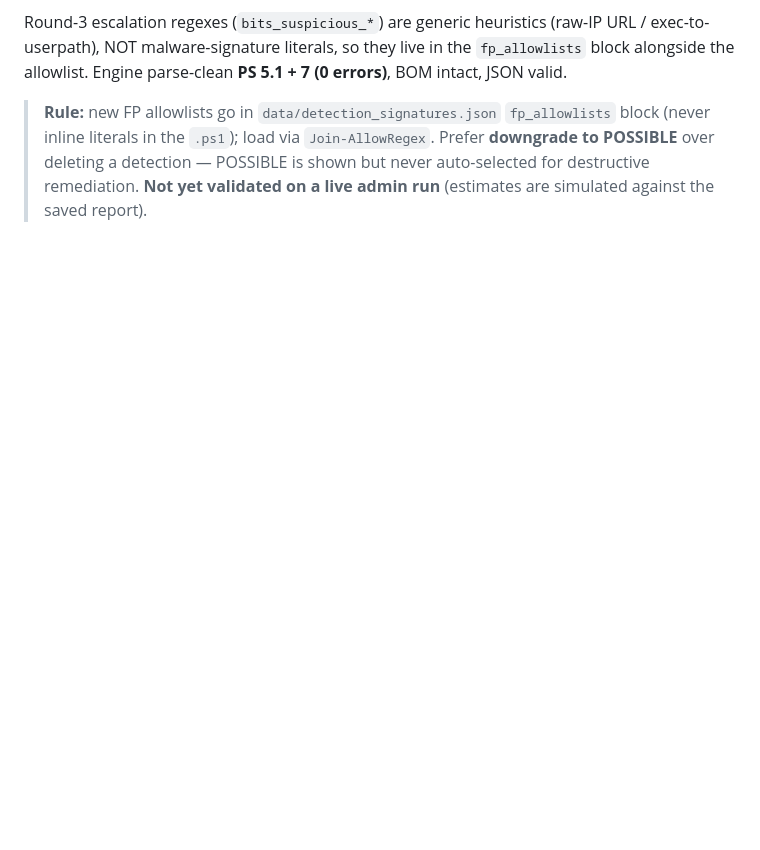
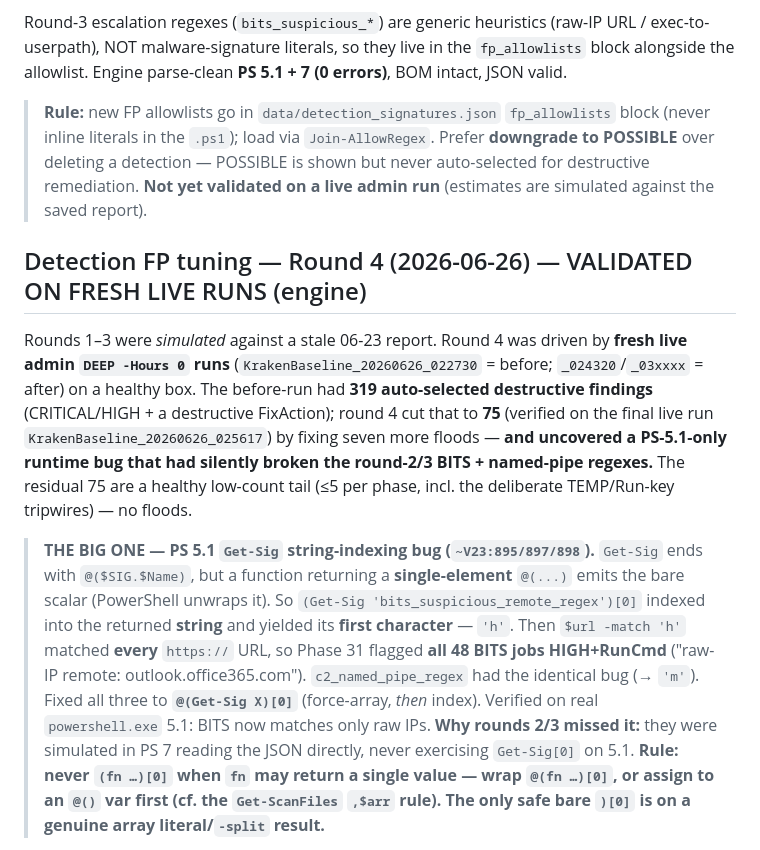
Before and after one commit to zazathebird/zerobreach, a Markdown page: CLAUDE.md, the part around one of its changes. Drawn GitHub-style; blank space fills up the shorter version.

```diff
--- a/CLAUDE.md
+++ b/CLAUDE.md
@@ -391,3 +391,25 @@ parse-clean **PS 5.1 + 7 (0 errors)**, BOM intact, JSON valid.
 > detection — POSSIBLE is shown but never auto-selected for destructive remediation. **Not yet validated
 > on a live admin run** (estimates are simulated against the saved report).
 
+## Detection FP tuning — Round 4 (2026-06-26) — VALIDATED ON FRESH LIVE RUNS (engine)
+
+Rounds 1–3 were *simulated* against a stale 06-23 report. Round 4 was driven by **fresh live admin
+`DEEP -Hours 0` runs** (`KrakenBaseline_20260626_022730` = before; `_024320`/`_03xxxx` = after) on a
+healthy box. The before-run had **319 auto-selected destructive findings** (CRITICAL/HIGH + a
+destructive FixAction); round 4 cut that to **75** (verified on the final live run
+`KrakenBaseline_20260626_025617`) by fixing seven more floods — **and uncovered a PS-5.1-only
+runtime bug that had silently broken the round-2/3 BITS + named-pipe regexes.** The residual 75 are
+a healthy low-count tail (≤5 per phase, incl. the deliberate TEMP/Run-key tripwires) — no floods.
+
+> **THE BIG ONE — PS 5.1 `Get-Sig` string-indexing bug (`~V23:895/897/898`).** `Get-Sig` ends with
+> `@($SIG.$Name)`, but a function returning a **single-element** `@(...)` emits the bare scalar
+> (PowerShell unwraps it). So `(Get-Sig 'bits_suspicious_remote_regex')[0]` indexed into the returned
+> **string** and yielded its **first character** — `'h'`. Then `$url -match 'h'` matched **every**
+> `https://` URL, so Phase 31 flagged **all 48 BITS jobs HIGH+RunCmd** ("raw-IP remote:
+> outlook.office365.com"). `c2_named_pipe_regex` had the identical bug (→ `'m'`). Fixed all three to
+> **`@(Get-Sig X)[0]`** (force-array, *then* index). Verified on real `powershell.exe` 5.1: BITS now
+> matches only raw IPs. **Why rounds 2/3 missed it:** they were simulated in PS 7 reading the JSON
+> directly, never exercising `Get-Sig[0]` on 5.1. **Rule: never `(fn …)[0]` when `fn` may return a
+> single value — wrap `@(fn …)[0]`, or assign to an `@()` var first (cf. the `Get-ScanFiles` `,$arr`
+> rule). The only safe bare `)[0]` is on a genuine array literal/`-split` result.**
+
```
Also changed, not shown: other parts of CLAUDE.md (+17 -0 lines), HANDOFF.md (+21 -4 lines).
